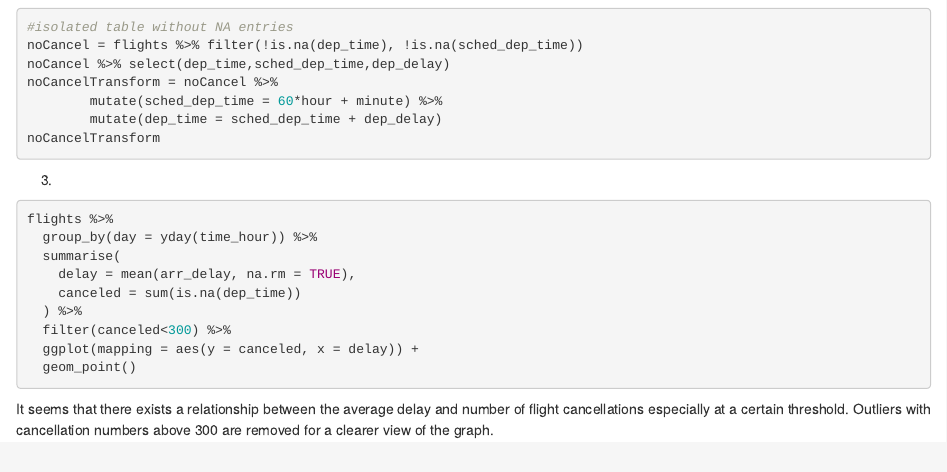
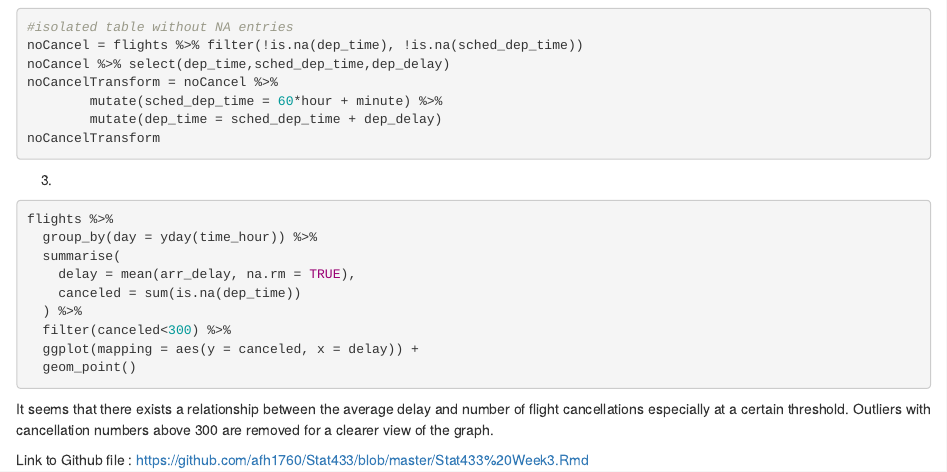
Before and after one commit to afh1760/Stat433, an R Markdown document (Stat433 Week3.Rmd): the page in a window 1100 px wide, from 580 px down. Rendered offline with R 4.5, knitr and Pandoc, with nearby package versions; the code chunks are not run, so their results and figures are left out.

Commit message:
Hw week3 final

````diff
--- a/Stat433 Week3.Rmd
+++ b/Stat433 Week3.Rmd
@@ -55,3 +55,6 @@ flights %>%
 ```
 
 It seems that there exists a relationship between the average delay and number of flight cancellations especially at a certain threshold. Outliers with cancellation numbers above 300 are removed for a clearer view of the graph.
+
+
+Link to Github file : https://github.com/afh1760/Stat433/blob/master/Stat433%20Week3.Rmd
````
Also changed, not shown: Stat433-Week3.html.
